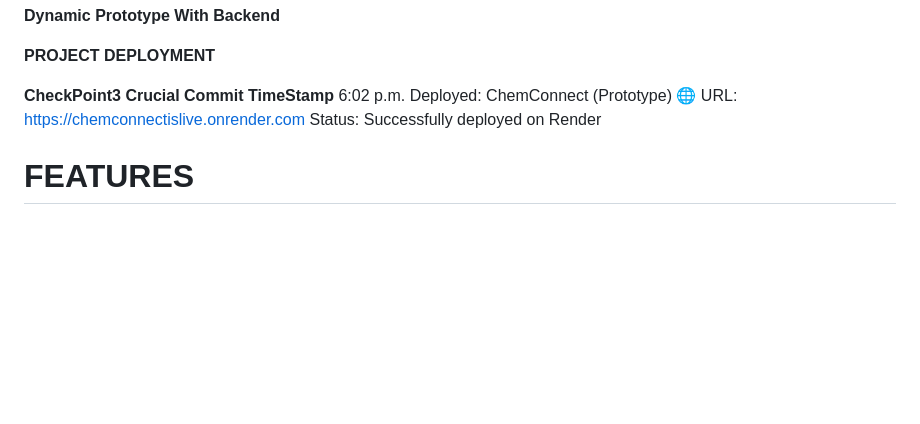
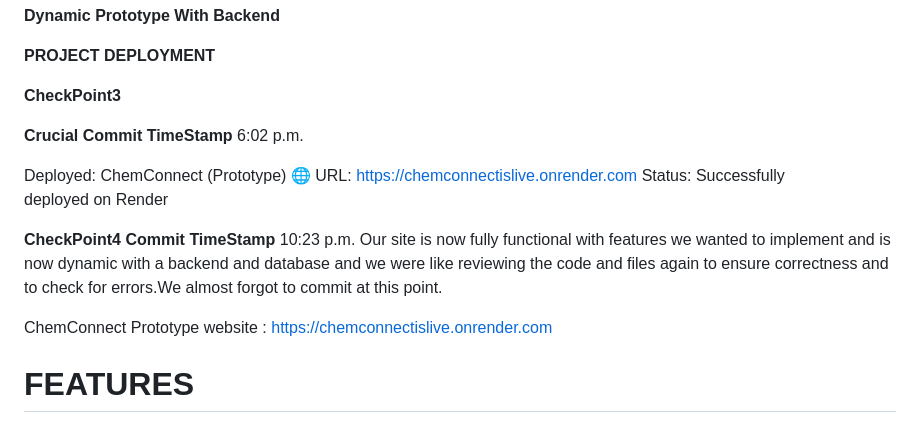
Before and after one commit to PrimeInnovators/ChemConnect_Prototype, a Markdown page: README.md, the part around the change. Drawn GitHub-style; blank space fills up the shorter version.

```diff
--- a/README.md
+++ b/README.md
@@ -63,10 +63,16 @@ Status: Successfully deployed on Netlify
 **PROJECT DEPLOYMENT**
 
 **CheckPoint3**
+
 **Crucial Commit TimeStamp** 6:02 p.m.
+
 Deployed: ChemConnect (Prototype)
 🌐 URL: https://chemconnectislive.onrender.com
 Status: Successfully deployed on Render
+
+**CheckPoint4** **Commit TimeStamp** 10:23 p.m. Our site is now fully functional with features we wanted to implement and is now dynamic with a backend and database and we were like reviewing the code and files again to ensure correctness and to check for errors.We almost forgot to commit at this point.
+
+ChemConnect Prototype website : https://chemconnectislive.onrender.com
 
 # FEATURES
 🌐 ChemConnect (Prototype) – Website Features Overview
```
